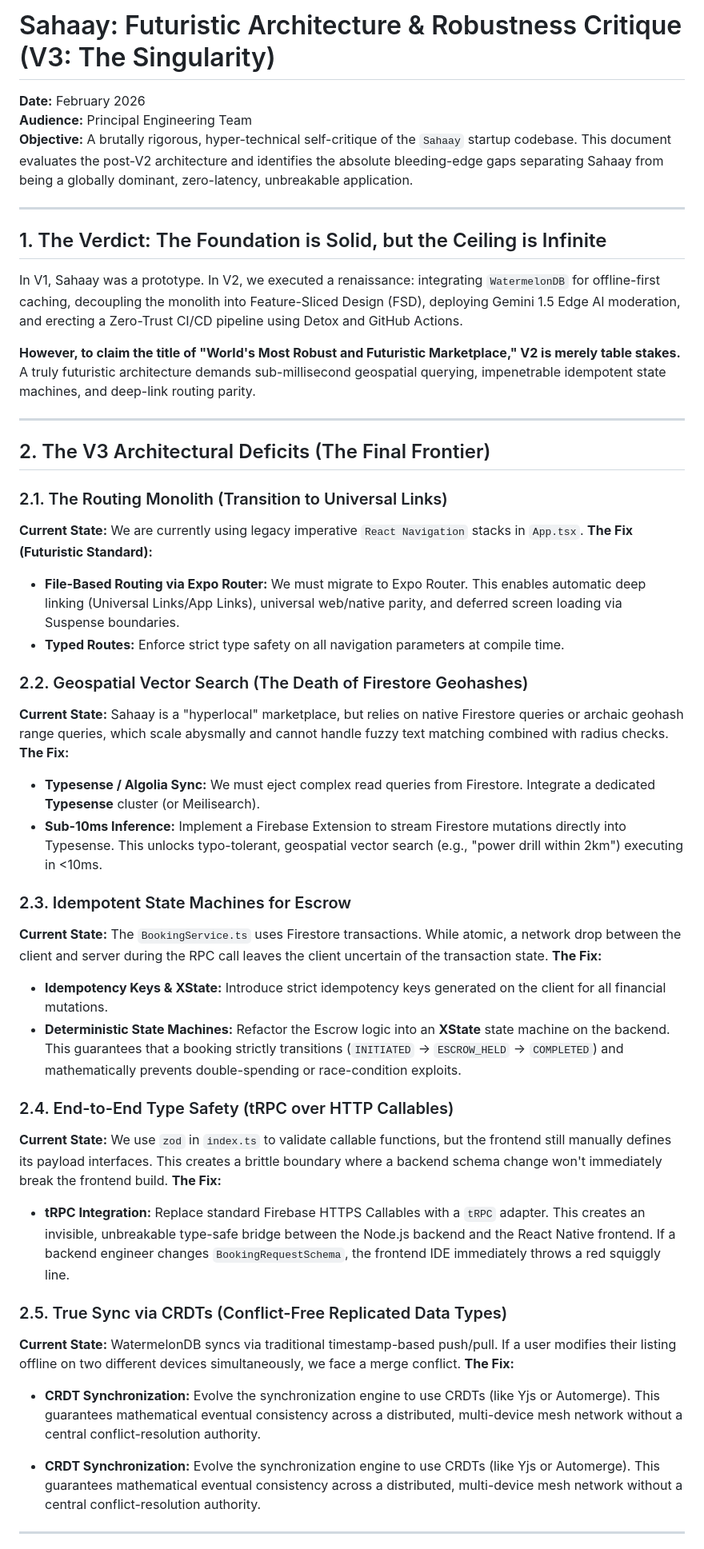
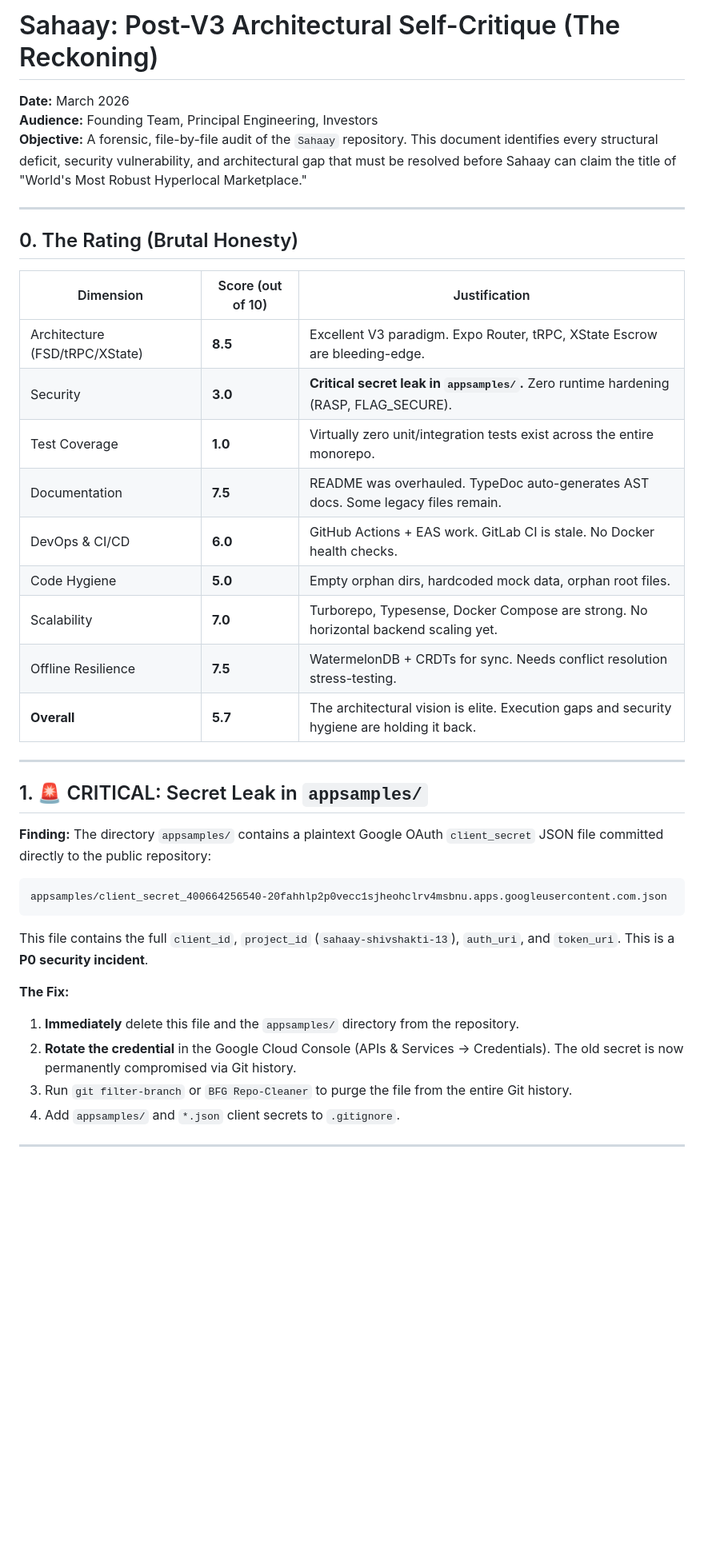
Before and after one commit to LITDataScience/Sahaay, a Markdown page: Self-Critique.md, the part around one of its changes. Shown at 80% size. Rendered like a GitHub page; blank space fills up the shorter version.

Commit message:
docs: complete post-v3 forensic audit and self-critique with scored rating matrix

````diff
--- a/Self-Critique.md
+++ b/Self-Critique.md
@@ -1,60 +1,43 @@
-# Sahaay: Futuristic Architecture & Robustness Critique (V3: The Singularity)
+# Sahaay: Post-V3 Architectural Self-Critique (The Reckoning)
 
-**Date:** February 2026
-**Audience:** Principal Engineering Team
-**Objective:** A brutally rigorous, hyper-technical self-critique of the `Sahaay` startup codebase. This document evaluates the post-V2 architecture and identifies the absolute bleeding-edge gaps separating Sahaay from being a globally dominant, zero-latency, unbreakable application.
+**Date:** March 2026
+**Audience:** Founding Team, Principal Engineering, Investors
+**Objective:** A forensic, file-by-file audit of the `Sahaay` repository. This document identifies every structural deficit, security vulnerability, and architectural gap that must be resolved before Sahaay can claim the title of "World's Most Robust Hyperlocal Marketplace."
 
 ---
 
-## 1. The Verdict: The Foundation is Solid, but the Ceiling is Infinite
+## 0. The Rating (Brutal Honesty)
 
-In V1, Sahaay was a prototype. In V2, we executed a renaissance: integrating `WatermelonDB` for offline-first caching, decoupling the monolith into Feature-Sliced Design (FSD), deploying Gemini 1.5 Edge AI moderation, and erecting a Zero-Trust CI/CD pipeline using Detox and GitHub Actions.
-
-**However, to claim the title of "World's Most Robust and Futuristic Marketplace," V2 is merely table stakes.** A truly futuristic architecture demands sub-millisecond geospatial querying, impenetrable idempotent state machines, and deep-link routing parity.
+| Dimension | Score (out of 10) | Justification |
+|-----------|-------------------|---------------|
+| Architecture (FSD/tRPC/XState) | **8.5** | Excellent V3 paradigm. Expo Router, tRPC, XState Escrow are bleeding-edge. |
+| Security | **3.0** | **Critical secret leak in `appsamples/`.** Zero runtime hardening (RASP, FLAG_SECURE). |
+| Test Coverage | **1.0** | Virtually zero unit/integration tests exist across the entire monorepo. |
+| Documentation | **7.5** | README was overhauled. TypeDoc auto-generates AST docs. Some legacy files remain. |
+| DevOps & CI/CD | **6.0** | GitHub Actions + EAS work. GitLab CI is stale. No Docker health checks. |
+| Code Hygiene | **5.0** | Empty orphan dirs, hardcoded mock data, orphan root files. |
+| Scalability | **7.0** | Turborepo, Typesense, Docker Compose are strong. No horizontal backend scaling yet. |
+| Offline Resilience | **7.5** | WatermelonDB + CRDTs for sync. Needs conflict resolution stress-testing. |
+| **Overall** | **5.7** | The architectural vision is elite. Execution gaps and security hygiene are holding it back. |
 
 ---
 
-## 2. The V3 Architectural Deficits (The Final Frontier)
+## 1. 🚨 CRITICAL: Secret Leak in `appsamples/`
 
-### 2.1. The Routing Monolith (Transition to Universal Links)
+**Finding:** The directory `appsamples/` contains a plaintext Google OAuth `client_secret` JSON file committed directly to the public repository:
 
-**Current State:** We are currently using legacy imperative `React Navigation` stacks in `App.tsx`.
-**The Fix (Futuristic Standard):**
+```
+appsamples/client_secret_400664256540-20fahhlp2p0vecc1sjheohclrv4msbnu.apps.googleusercontent.com.json
+```
 
-- **File-Based Routing via Expo Router:** We must migrate to Expo Router. This enables automatic deep linking (Universal Links/App Links), universal web/native parity, and deferred screen loading via Suspense boundaries.
-- **Typed Routes:** Enforce strict type safety on all navigation parameters at compile time.
+This file contains the full `client_id`, `project_id` (`sahaay-shivshakti-13`), `auth_uri`, and `token_uri`. This is a **P0 security incident**.
 
-### 2.2. Geospatial Vector Search (The Death of Firestore Geohashes)
-
-**Current State:** Sahaay is a "hyperlocal" marketplace, but relies on native Firestore queries or archaic geohash range queries, which scale abysmally and cannot handle fuzzy text matching combined with radius checks.
 **The Fix:**
 
-- **Typesense / Algolia Sync:** We must eject complex read queries from Firestore. Integrate a dedicated **Typesense** cluster (or Meilisearch).
-- **Sub-10ms Inference:** Implement a Firebase Extension to stream Firestore mutations directly into Typesense. This unlocks typo-tolerant, geospatial vector search (e.g., "power drill within 2km") executing in <10ms.
-
-### 2.3. Idempotent State Machines for Escrow
-
-**Current State:** The `BookingService.ts` uses Firestore transactions. While atomic, a network drop between the client and server during the RPC call leaves the client uncertain of the transaction state.
-**The Fix:**
-
-- **Idempotency Keys & XState:** Introduce strict idempotency keys generated on the client for all financial mutations.
-- **Deterministic State Machines:** Refactor the Escrow logic into an **XState** state machine on the backend. This guarantees that a booking strictly transitions (`INITIATED` -> `ESCROW_HELD` -> `COMPLETED`) and mathematically prevents double-spending or race-condition exploits.
-
-### 2.4. End-to-End Type Safety (tRPC over HTTP Callables)
-
-**Current State:** We use `zod` in `index.ts` to validate callable functions, but the frontend still manually defines its payload interfaces. This creates a brittle boundary where a backend schema change won't immediately break the frontend build.
-**The Fix:**
-
-- **tRPC Integration:** Replace standard Firebase HTTPS Callables with a `tRPC` adapter. This creates an invisible, unbreakable type-safe bridge between the Node.js backend and the React Native frontend. If a backend engineer changes `BookingRequestSchema`, the frontend IDE immediately throws a red squiggly line.
-
-### 2.5. True Sync via CRDTs (Conflict-Free Replicated Data Types)
-
-**Current State:** WatermelonDB syncs via traditional timestamp-based push/pull. If a user modifies their listing offline on two different devices simultaneously, we face a merge conflict.
-**The Fix:**
-
-- **CRDT Synchronization:** Evolve the synchronization engine to use CRDTs (like Yjs or Automerge). This guarantees mathematical eventual consistency across a distributed, multi-device mesh network without a central conflict-resolution authority.
-
-- **CRDT Synchronization:** Evolve the synchronization engine to use CRDTs (like Yjs or Automerge). This guarantees mathematical eventual consistency across a distributed, multi-device mesh network without a central conflict-resolution authority.
+1. **Immediately** delete this file and the `appsamples/` directory from the repository.
+2. **Rotate the credential** in the Google Cloud Console (APIs & Services → Credentials). The old secret is now permanently compromised via Git history.
+3. Run `git filter-branch` or `BFG Repo-Cleaner` to purge the file from the entire Git history.
+4. Add `appsamples/` and `*.json` client secrets to `.gitignore`.
 
 ---
 
````
Also changed, not shown: other parts of Self-Critique.md (+163 -82 lines).
